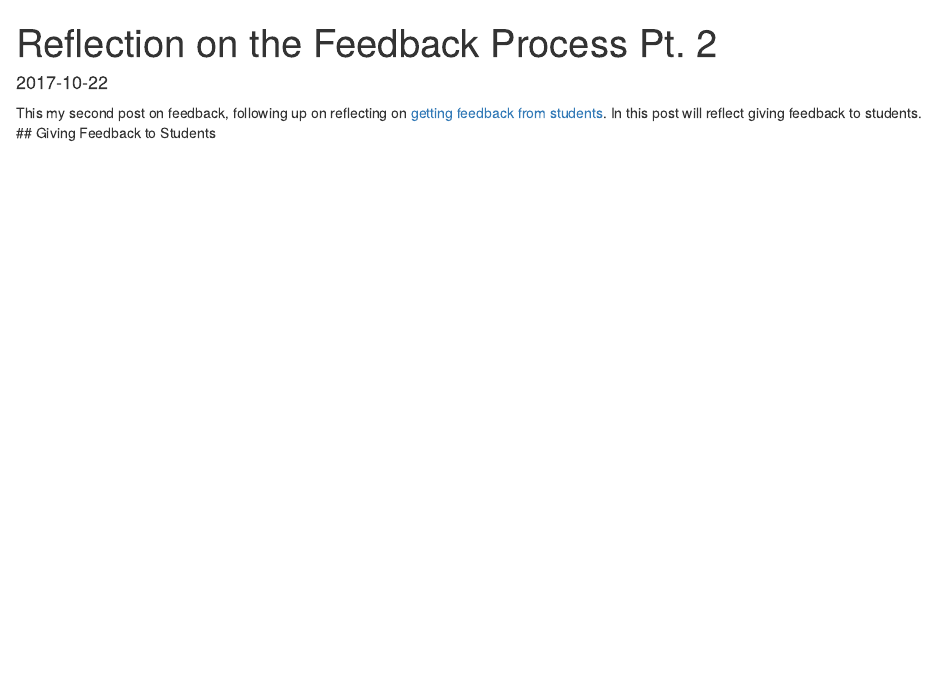
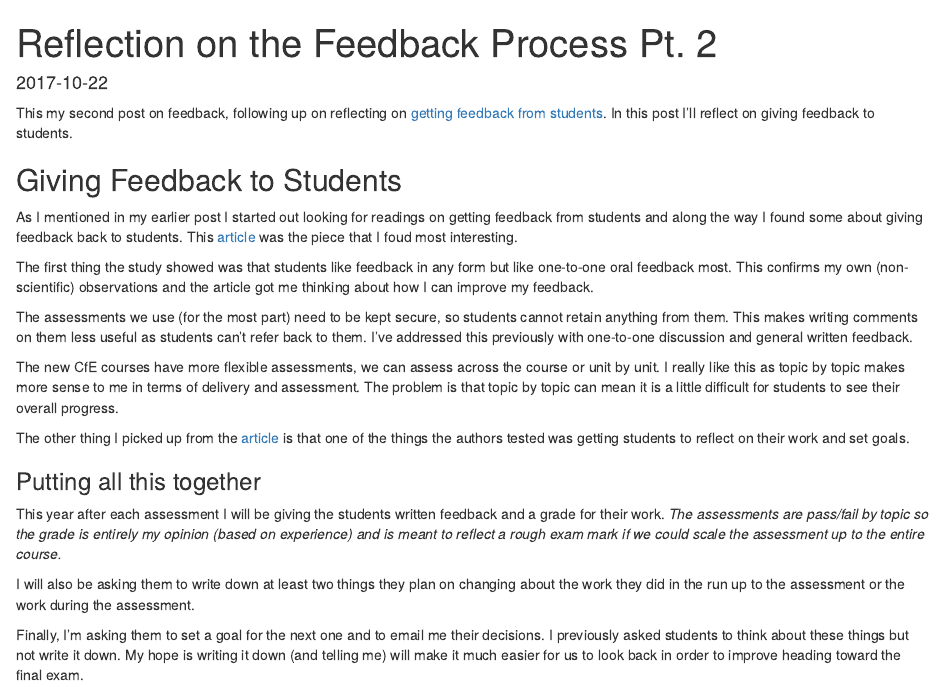
Before and after one commit to aj2duncan/blogdown_test, an R Markdown document (content/blog/2017-10-22-reflection-on-the-feedback-process-pt-2.Rmd): the page in a window 1100 px wide, from its top. Rendered offline with R 4.5, knitr and Pandoc, with nearby package versions.

Commit message:
Adding blog posts on feedback and existence of numbers.

```diff
--- a/content/blog/2017-10-22-reflection-on-the-feedback-process-pt-2.Rmd
+++ b/content/blog/2017-10-22-reflection-on-the-feedback-process-pt-2.Rmd
@@ -6,5 +5,23 @@ draft: true
 ---
 
-This my second post on feedback, following up on reflecting on [getting feedback from students][reflect_1]. In this post will reflect giving feedback to students.
+This my second post on feedback, following up on reflecting on [getting feedback from students][reflect_1]. In this post I'll reflect on giving feedback to students.
+
 ## Giving Feedback to Students
 
+As I mentioned in my earlier post I started out looking for readings on getting feedback from students and along the way I found some about giving feedback back to students. This [article][reading] was the piece that I foud most interesting.
+
+The first thing the study showed was that students like feedback in any form but like one-to-one oral feedback most. This confirms my own (non-scientific) observations and the article got me thinking about how I can improve my feedback.
+
+The assessments we use (for the most part) need to be kept secure, so students cannot retain anything from them. This makes writing comments on them less useful as students can't refer back to them. I've addressed this previously with one-to-one discussion and general written feedback.
+
+The new CfE courses have more flexible assessments, we can assess across the course or unit by unit. I really like this as topic by topic makes more sense to me in terms of delivery and assessment. The problem is that topic by topic can mean it is a little difficult for students to see their overall progress.
+
+The other thing I picked up from the [article][reading] is that one of the things the authors tested was getting students to reflect on their work and set goals.
+
+### Putting all this together
+
+This year after each assessment I will be giving the students written feedback and a grade for their work. _The assessments are pass/fail by topic so the grade is entirely my opinion (based on experience) and is meant to reflect a rough exam mark if we could scale the assessment up to the entire course._
+
+I will also be asking them to write down at least two things they plan on changing about the work they did in the run up to the assessment or the work during the assessment.
+
+Finally, I'm asking them to set a goal for the next one and to email me their decisions. I previously asked students to think about these things but not write it down. My hope is writing it down (and telling me) will make it much easier for us to look back in order to improve heading toward the final exam.
@@ -11 +29,2 @@ This my second post on feedback, following up on reflecting on [getting feedback
 [reflect_1]: https://www.aj2duncan.com/blog/reflection-on-feedback-process-pt-1/
+[reading]: http://files.eric.ed.gov/fulltext/EJ1130666.pdf
```
Also changed, not shown: content/blog/2017-10-21-reflection-on-the-feedback-process-pt-1.Rmd (+0 -1 lines), content/blog/2017-10-25-do-numbers-exist.Rmd (added, +13 -0 lines), content/blog/2017-10-21-reflection-on-the-feedback-process-pt-1.html, content/blog/2017-10-22-reflection-on-the-feedback-process-pt-2.html, content/blog/2017-10-25-do-numbers-exist.html (added), content/blog/2017-10-22-reflection-on-the-feedback-process-pt-2.Rmd (7 more changed lines).
